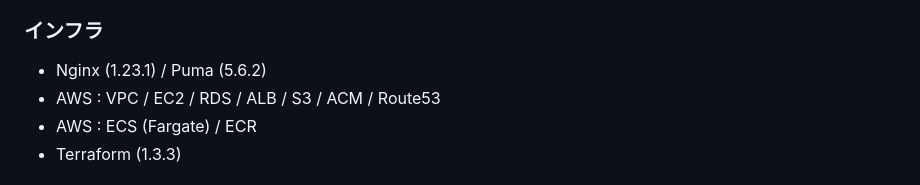
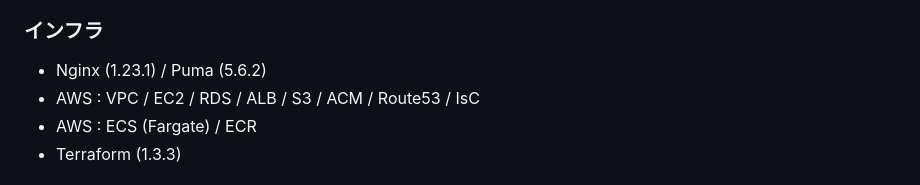
Before and after one commit to aki366/caian-app, a Markdown page: README.md, the part around the change. Rendered like a GitHub page.

Commit message:
IaCを追加

```diff
--- a/README.md
+++ b/README.md
@@ -186,7 +186,7 @@ $./bin/setup_docker.sh
 
 ### インフラ
 - Nginx (1.23.1) / Puma (5.6.2)
-- AWS : VPC / EC2 / RDS / ALB / S3 / ACM / Route53
+- AWS : VPC / EC2 / RDS / ALB / S3 / ACM / Route53 / IsC
 - AWS : ECS (Fargate) / ECR
 - Terraform (1.3.3)
 
```
